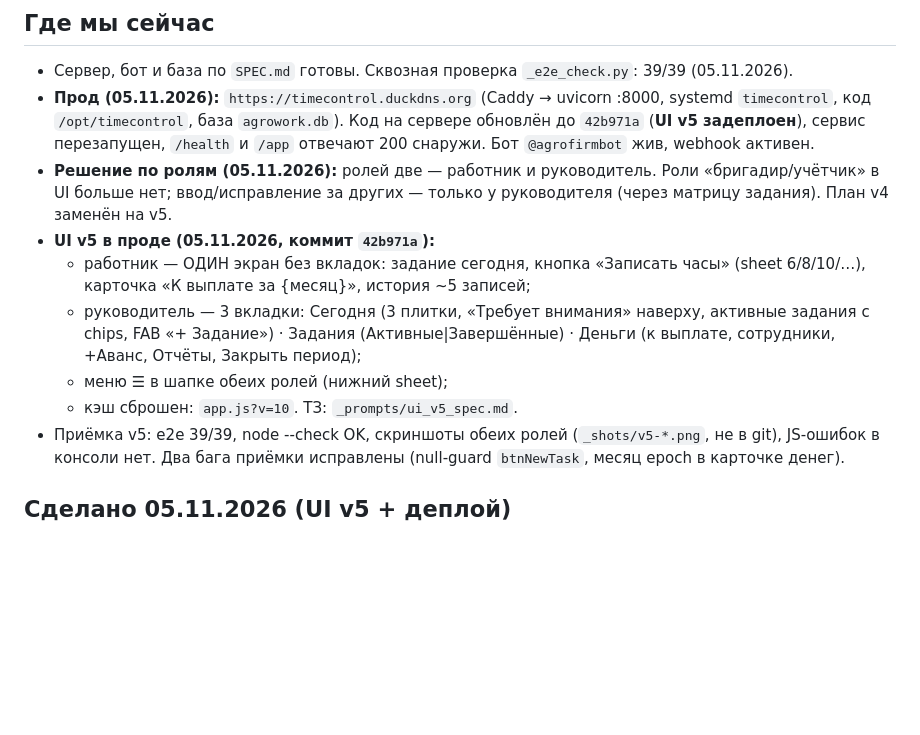
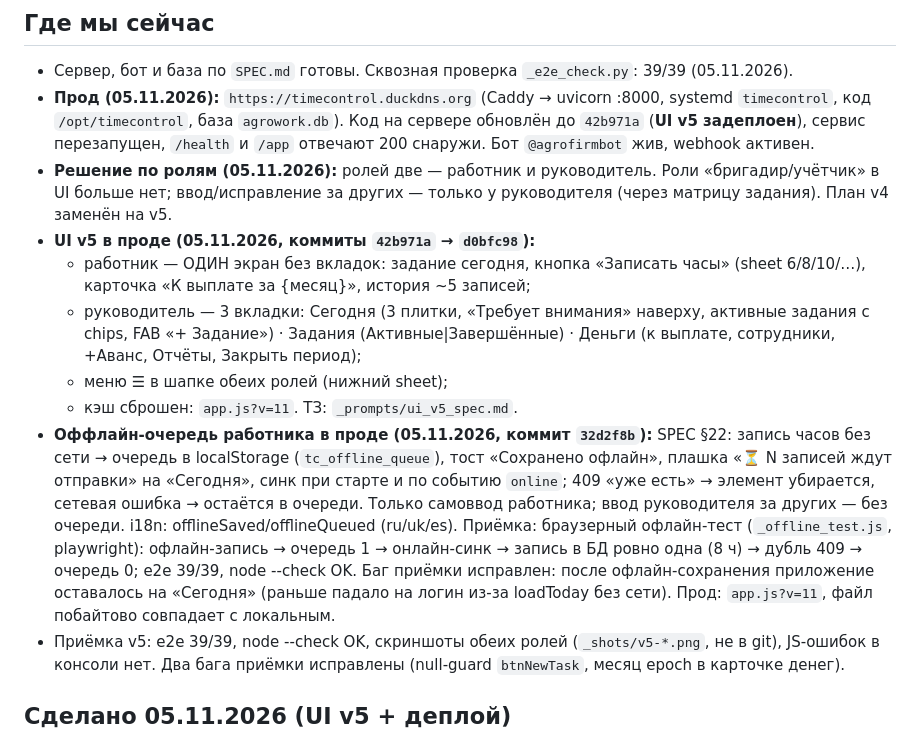
Before and after one commit to pa1mmst/TimeControl, a Markdown page: STATUS.md, the part around the change. GitHub-like rendering; blank space fills up the shorter version.

Commit message:
docs: STATUS - offline queue deployed (32d2f8b), browser acceptance test results

```diff
--- a/STATUS.md
+++ b/STATUS.md
@@ -14,14 +14,25 @@ _Обновлено: 05.11.2026_
 - **Решение по ролям (05.11.2026):** ролей две — работник и руководитель.
   Роли «бригадир/учётчик» в UI больше нет; ввод/исправление за других — только
   у руководителя (через матрицу задания). План v4 заменён на v5.
-- **UI v5 в проде (05.11.2026, коммит `42b971a`):**
+- **UI v5 в проде (05.11.2026, коммиты `42b971a` → `d0bfc98`):**
   - работник — ОДИН экран без вкладок: задание сегодня, кнопка «Записать часы»
     (sheet 6/8/10/…), карточка «К выплате за {месяц}», история ~5 записей;
   - руководитель — 3 вкладки: Сегодня (3 плитки, «Требует внимания» наверху,
     активные задания с chips, FAB «+ Задание») · Задания (Активные|Завершённые) ·
     Деньги (к выплате, сотрудники, +Аванс, Отчёты, Закрыть период);
   - меню ☰ в шапке обеих ролей (нижний sheet);
-  - кэш сброшен: `app.js?v=10`. ТЗ: `_prompts/ui_v5_spec.md`.
+  - кэш сброшен: `app.js?v=11`. ТЗ: `_prompts/ui_v5_spec.md`.
+- **Оффлайн-очередь работника в проде (05.11.2026, коммит `32d2f8b`):**
+  SPEC §22: запись часов без сети → очередь в localStorage (`tc_offline_queue`),
+  тост «Сохранено офлайн», плашка «⏳ N записей ждут отправки» на «Сегодня»,
+  синк при старте и по событию `online`; 409 «уже есть» → элемент убирается,
+  сетевая ошибка → остаётся в очереди. Только самоввод работника; ввод
+  руководителя за других — без очереди. i18n: offlineSaved/offlineQueued (ru/uk/es).
+  Приёмка: браузерный офлайн-тест (`_offline_test.js`, playwright): офлайн-запись →
+  очередь 1 → онлайн-синк → запись в БД ровно одна (8 ч) → дубль 409 → очередь 0;
+  e2e 39/39, node --check OK. Баг приёмки исправлен: после офлайн-сохранения
+  приложение оставалось на «Сегодня» (раньше падало на логин из-за loadToday
+  без сети). Прод: `app.js?v=11`, файл побайтово совпадает с локальным.
 - Приёмка v5: e2e 39/39, node --check OK, скриншоты обеих ролей (`_shots/v5-*.png`,
   не в git), JS-ошибок в консоли нет. Два бага приёмки исправлены
   (null-guard `btnNewTask`, месяц epoch в карточке денег).
```
